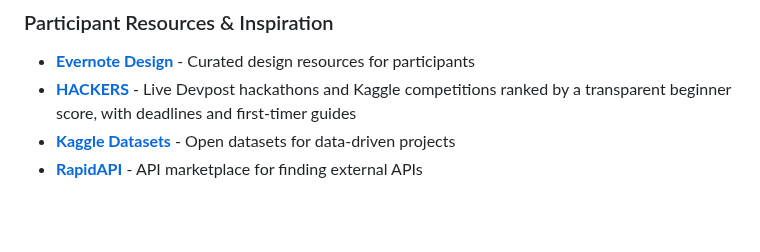
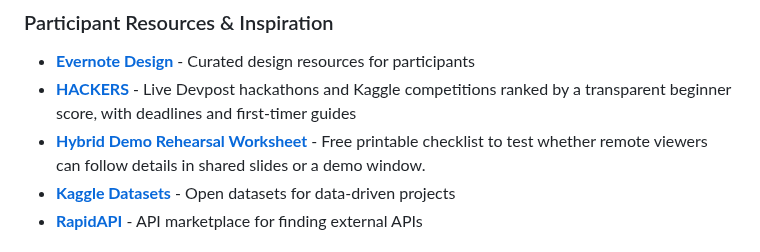
Before and after one commit to HappyHackingSpace/awesome-hackathon, a Markdown page: README.md, the part around the change. Rendered like a GitHub page; blank space fills up the shorter version.

Commit message:
Add a hybrid demo rehearsal worksheet

```diff
--- a/README.md
+++ b/README.md
@@ -381,6 +381,7 @@ Tools and resources to help you build, design, and win hackathons! 🏆
 ### Participant Resources & Inspiration
 - **[Evernote Design](https://evernote.design/)** - Curated design resources for participants
 - **[HACKERS](https://hackers.pocketplay.win/en/)** - Live Devpost hackathons and Kaggle competitions ranked by a transparent beginner score, with deadlines and first-timer guides
+- **[Hybrid Demo Rehearsal Worksheet](https://light-tracer.com/wp-content/uploads/2026/10/hybrid-pointing-rehearsal-record-open-v1.pdf)** - Free printable checklist to test whether remote viewers can follow details in shared slides or a demo window.
 - **[Kaggle Datasets](https://www.kaggle.com/datasets)** - Open datasets for data-driven projects
 - **[RapidAPI](https://rapidapi.com/)** - API marketplace for finding external APIs
 
```
